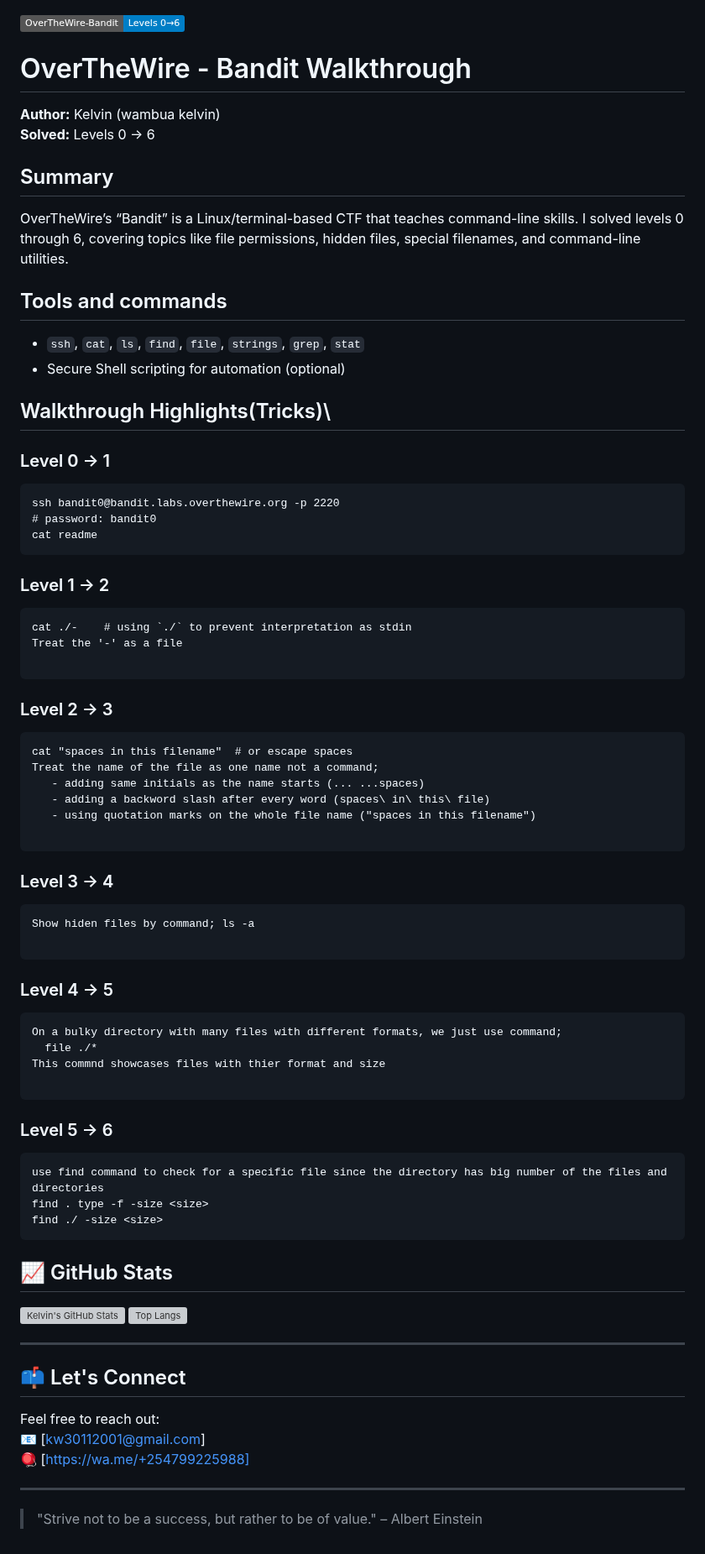
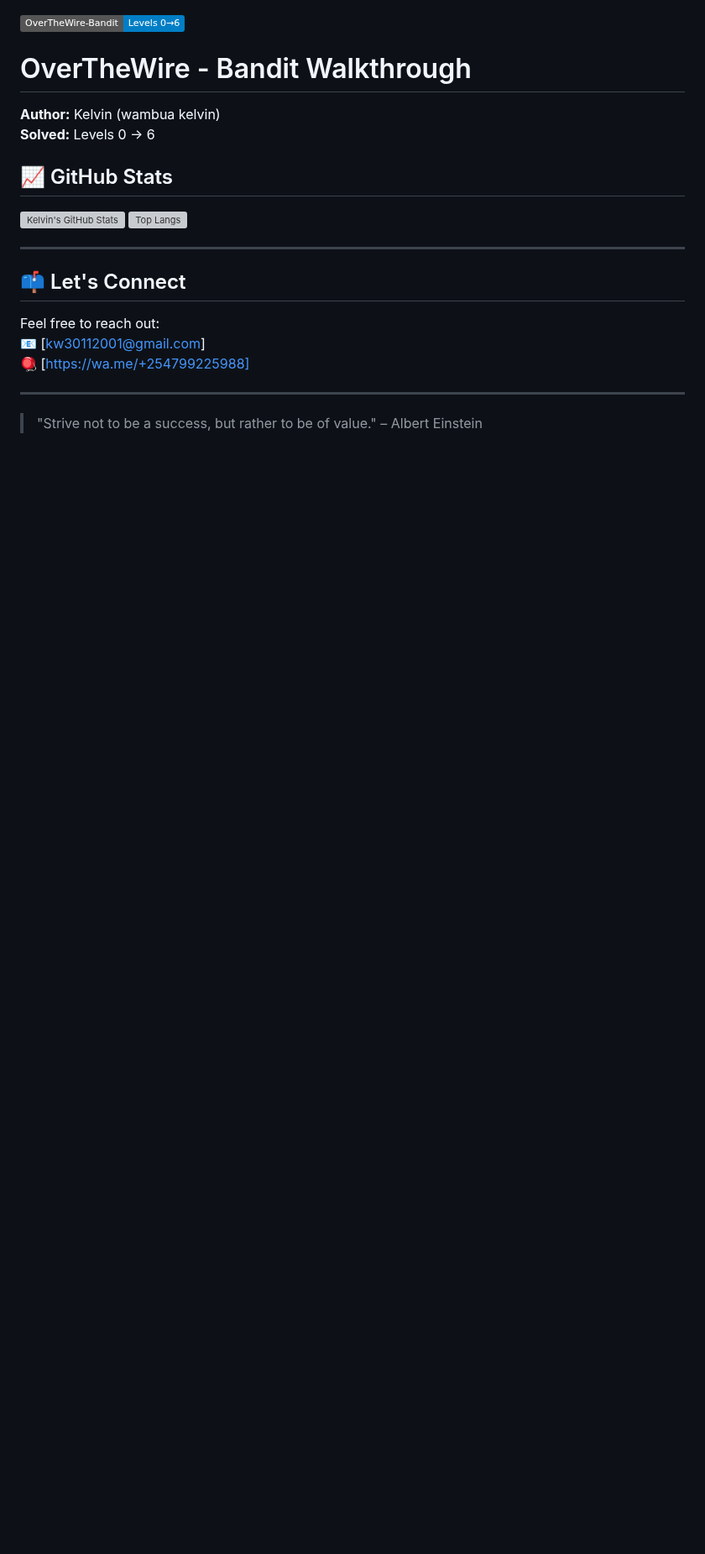
Before and after one commit to atratarom/atratarom, a Markdown page: README.md, the part around one of its changes. Shown at 84% size. Drawn GitHub-style; badges without logos; blank space fills up the shorter version; grey boxes are pictures that could not be loaded.

````diff
--- a/README.md
+++ b/README.md
@@ -59,53 +60,6 @@ Solved levels 0 → 6 (Linux CLI, file forensics, permissions, `find`, `grep`, `
 **Author:** Kelvin (wambua kelvin)
 **Solved:** Levels 0 → 6
 
-## Summary
-OverTheWire’s “Bandit” is a Linux/terminal-based CTF that teaches command-line skills. I solved levels 0 through 6, covering topics like file permissions, hidden files, special filenames, and command-line utilities.
-
-## Tools and commands
-- `ssh`, `cat`, `ls`, `find`, `file`, `strings`, `grep`, `stat`
-- Secure Shell scripting for automation (optional)
-
-## Walkthrough Highlights(Tricks)\
-### Level 0 → 1
-```- Command used:
-ssh bandit0@bandit.labs.overthewire.org -p 2220
-# password: bandit0
-cat readme
-```
-### Level 1 → 2
-```
-cat ./-    # using `./` to prevent interpretation as stdin
-Treat the '-' as a file
-
-```
-### Level 2 → 3
-```
-cat "spaces in this filename"  # or escape spaces
-Treat the name of the file as one name not a command;
-   - adding same initials as the name starts (... ...spaces)
-   - adding a backword slash after every word (spaces\ in\ this\ file)
-   - using quotation marks on the whole file name ("spaces in this filename")
-
-```
-### Level 3 → 4
-```
-Show hiden files by command; ls -a
-
-```
-### Level 4 → 5
-```
-On a bulky directory with many files with different formats, we just use command;
-  file ./*
-This commnd showcases files with thier format and size
-
-```
-### Level 5 → 6
-```
-use find command to check for a specific file since the directory has big number of the files and directories
-find . type -f -size <size>
-find ./ -size <size>
-```
 
 
 ## 📈 GitHub Stats
````
Also changed, not shown: other parts of README.md (+1 -0 lines).
